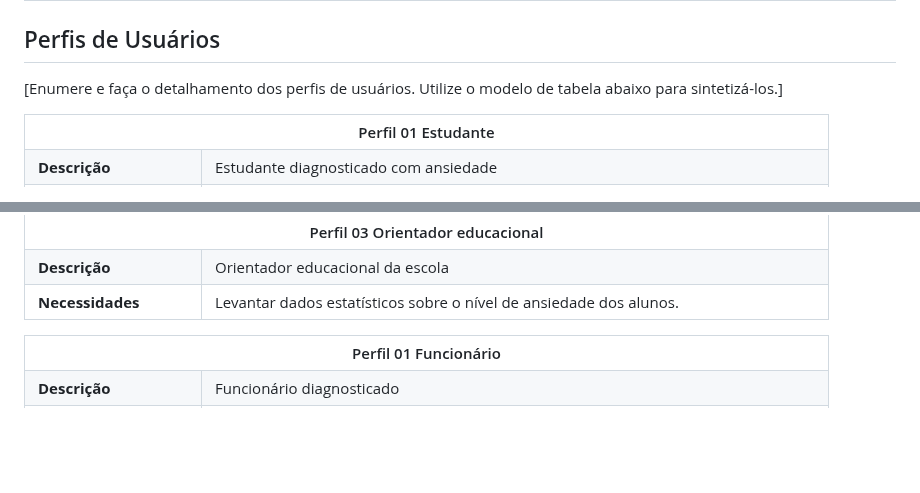
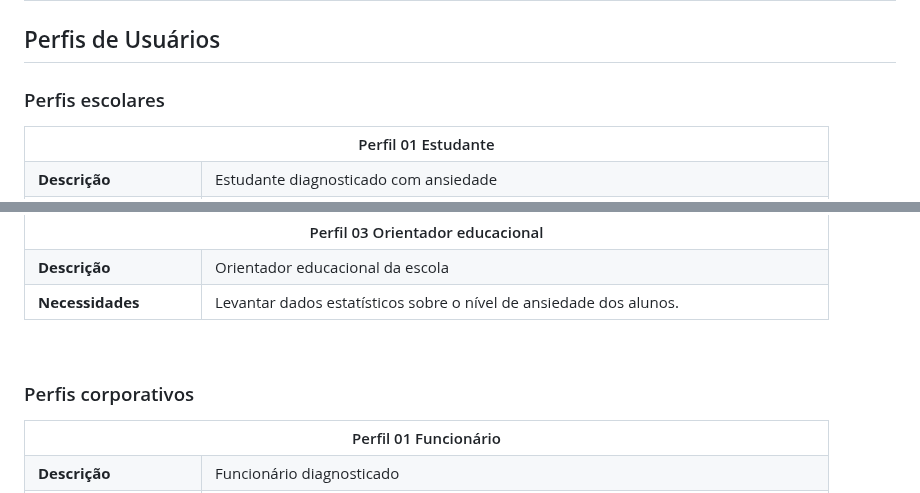
Before and after one commit to ICEI-PUC-Minas-PMV-ADS/pmv-ads-2024-1-e1-proj-web-t11-pmv-ads-2024-1-e1-proj-web-t11-vividly, a Markdown page: documentos/02-Especificação do Projeto.md, 2 parts joined by grey strips. GitHub-like rendering; blank space fills up the shorter version.

Commit message:
Perfis de Usuários_03
Diferenciação de perfis

```diff
--- a/documentos/02-Especificação do Projeto.md
+++ b/documentos/02-Especificação do Projeto.md
@@ -2,7 +2,9 @@
 
 ## Perfis de Usuários
 
-[Enumere e faça o detalhamento dos perfis de usuários. Utilize o modelo de tabela abaixo para sintetizá-los.]
+<!-- [Enumere e faça o detalhamento dos perfis de usuários. Utilize o modelo de tabela abaixo para sintetizá-los.] -->
+
+### Perfis escolares
 
 <table>
 <tbody>
@@ -56,6 +58,10 @@
 </tr>
 </tbody>
 </table>
+
+<br>
+
+### Perfis corporativos
 
 <table>
 <tbody>
```
